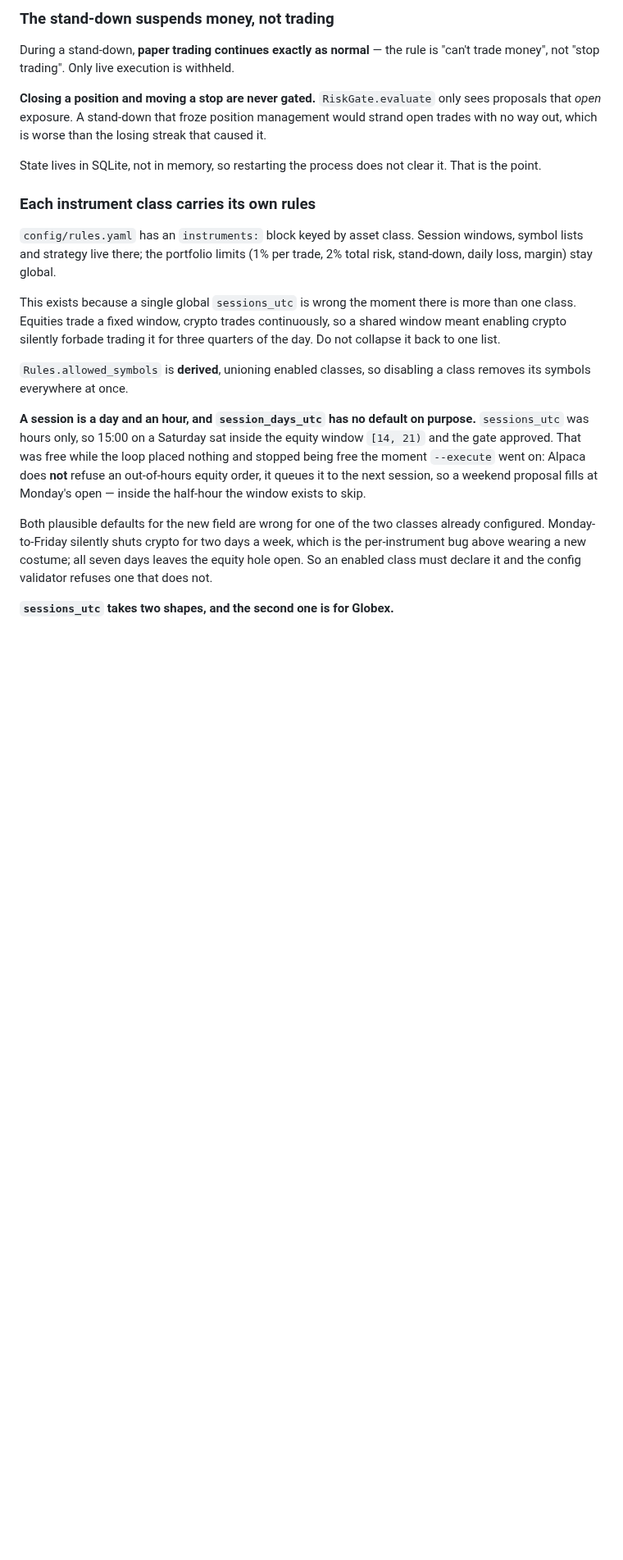
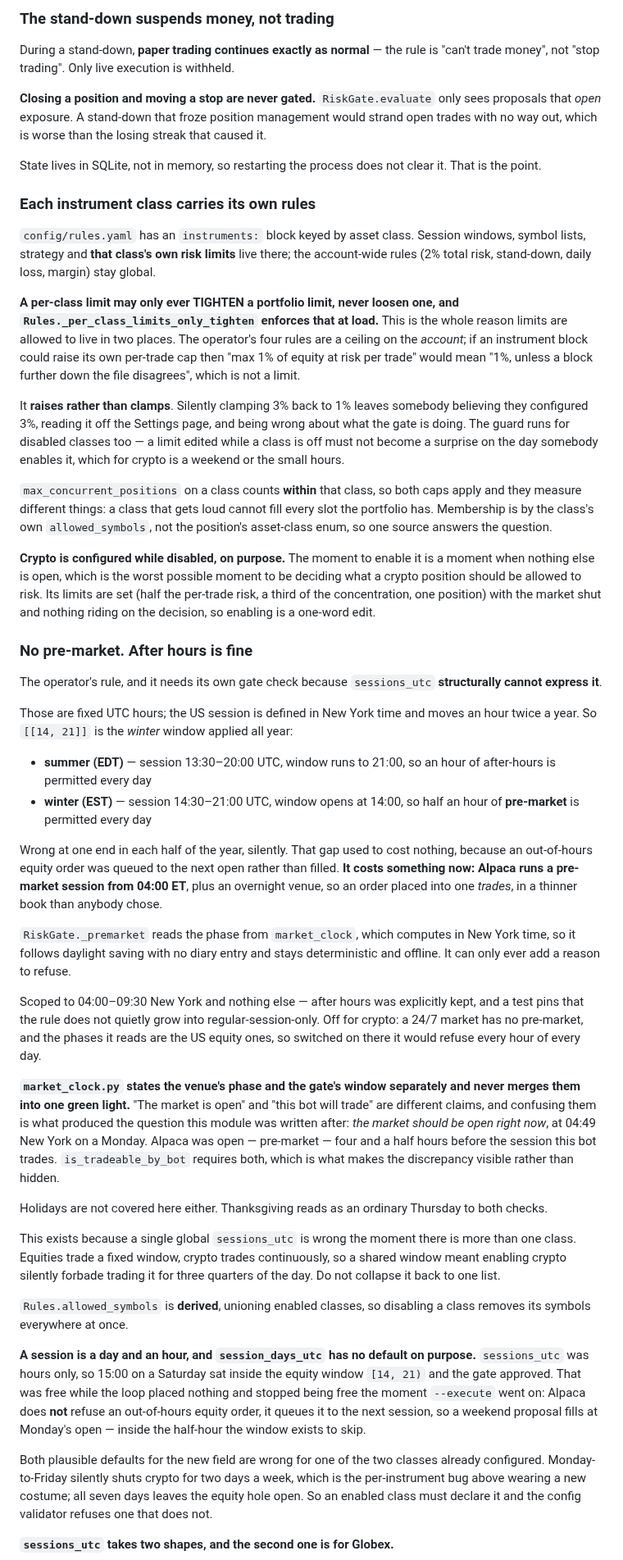
Before and after one commit to electrumnz/Electrum_Investments, a Markdown page: CLAUDE.md, the part around one of its changes. Shown at 82% size. Drawn GitHub-style; blank space fills up the shorter version.

Commit message:
Record the pre-market rule and the per-class limit invariant
Two things a future session would otherwise rediscover the hard way.

The daylight-saving hole in `sessions_utc`: fixed UTC hours against a session
defined in New York time, so the configured window is wrong at one end in
each half of the year — half an hour of pre-market every winter day, an hour
of after-hours every summer one. Silent, and no longer free now that Alpaca
fills a pre-market order rather than queuing it.

And the invariant that makes per-class limits safe: they may only tighten,
never loosen, enforced at load and raising rather than clamping. Without that
written down, the obvious "improvement" is to let a class set whatever it
likes, at which point the operator's four rules stop being a ceiling.

Co-Authored-By: Claude Opus 5 <noreply@anthropic.com>
Claude-Session: https://claude.ai/code/session_01J8Gy99zgUW3Jo16s3NcEuk

```diff
--- a/CLAUDE.md
+++ b/CLAUDE.md
@@ -117,8 +117,74 @@ it. That is the point.
 ### Each instrument class carries its own rules
 
 `config/rules.yaml` has an `instruments:` block keyed by asset class. Session
-windows, symbol lists and strategy live there; the portfolio limits (1% per
-trade, 2% total risk, stand-down, daily loss, margin) stay global.
+windows, symbol lists, strategy and **that class's own risk limits** live there;
+the account-wide rules (2% total risk, stand-down, daily loss, margin) stay
+global.
+
+**A per-class limit may only ever TIGHTEN a portfolio limit, never loosen one,
+and `Rules._per_class_limits_only_tighten` enforces that at load.** This is the
+whole reason limits are allowed to live in two places. The operator's four rules
+are a ceiling on the *account*; if an instrument block could raise its own
+per-trade cap then "max 1% of equity at risk per trade" would mean "1%, unless a
+block further down the file disagrees", which is not a limit.
+
+It **raises rather than clamps**. Silently clamping 3% back to 1% leaves
+somebody believing they configured 3%, reading it off the Settings page, and
+being wrong about what the gate is doing. The guard runs for disabled classes
+too — a limit edited while a class is off must not become a surprise on the day
+somebody enables it, which for crypto is a weekend or the small hours.
+
+`max_concurrent_positions` on a class counts **within** that class, so both caps
+apply and they measure different things: a class that gets loud cannot fill
+every slot the portfolio has. Membership is by the class's own
+`allowed_symbols`, not the position's asset-class enum, so one source answers
+the question.
+
+**Crypto is configured while disabled, on purpose.** The moment to enable it is
+a moment when nothing else is open, which is the worst possible moment to be
+deciding what a crypto position should be allowed to risk. Its limits are set
+(half the per-trade risk, a third of the concentration, one position) with the
+market shut and nothing riding on the decision, so enabling is a one-word edit.
+
+### No pre-market. After hours is fine
+
+The operator's rule, and it needs its own gate check because `sessions_utc`
+**structurally cannot express it**.
+
+Those are fixed UTC hours; the US session is defined in New York time and moves
+an hour twice a year. So `[[14, 21]]` is the *winter* window applied all year:
+
+- **summer (EDT)** — session 13:30–20:00 UTC, window runs to 21:00, so an hour
+  of after-hours is permitted every day
+- **winter (EST)** — session 14:30–21:00 UTC, window opens at 14:00, so half an
+  hour of **pre-market** is permitted every day
+
+Wrong at one end in each half of the year, silently. That gap used to cost
+nothing, because an out-of-hours equity order was queued to the next open rather
+than filled. **It costs something now: Alpaca runs a pre-market session from
+04:00 ET**, plus an overnight venue, so an order placed into one *trades*, in a
+thinner book than anybody chose.
+
+`RiskGate._premarket` reads the phase from `market_clock`, which computes in New
+York time, so it follows daylight saving with no diary entry and stays
+deterministic and offline. It can only ever add a reason to refuse.
+
+Scoped to 04:00–09:30 New York and nothing else — after hours was explicitly
+kept, and a test pins that the rule does not quietly grow into
+regular-session-only. Off for crypto: a 24/7 market has no pre-market, and the
+phases it reads are the US equity ones, so switched on there it would refuse
+every hour of every day.
+
+**`market_clock.py` states the venue's phase and the gate's window separately
+and never merges them into one green light.** "The market is open" and "this bot
+will trade" are different claims, and confusing them is what produced the
+question this module was written after: *the market should be open right now*,
+at 04:49 New York on a Monday. Alpaca was open — pre-market — four and a half
+hours before the session this bot trades. `is_tradeable_by_bot` requires both,
+which is what makes the discrepancy visible rather than hidden.
+
+Holidays are not covered here either. Thanksgiving reads as an ordinary Thursday
+to both checks.
 
 This exists because a single global `sessions_utc` is wrong the moment there is
 more than one class. Equities trade a fixed window, crypto trades continuously,
```
Also changed, not shown: other parts of CLAUDE.md (+9 -0 lines).
